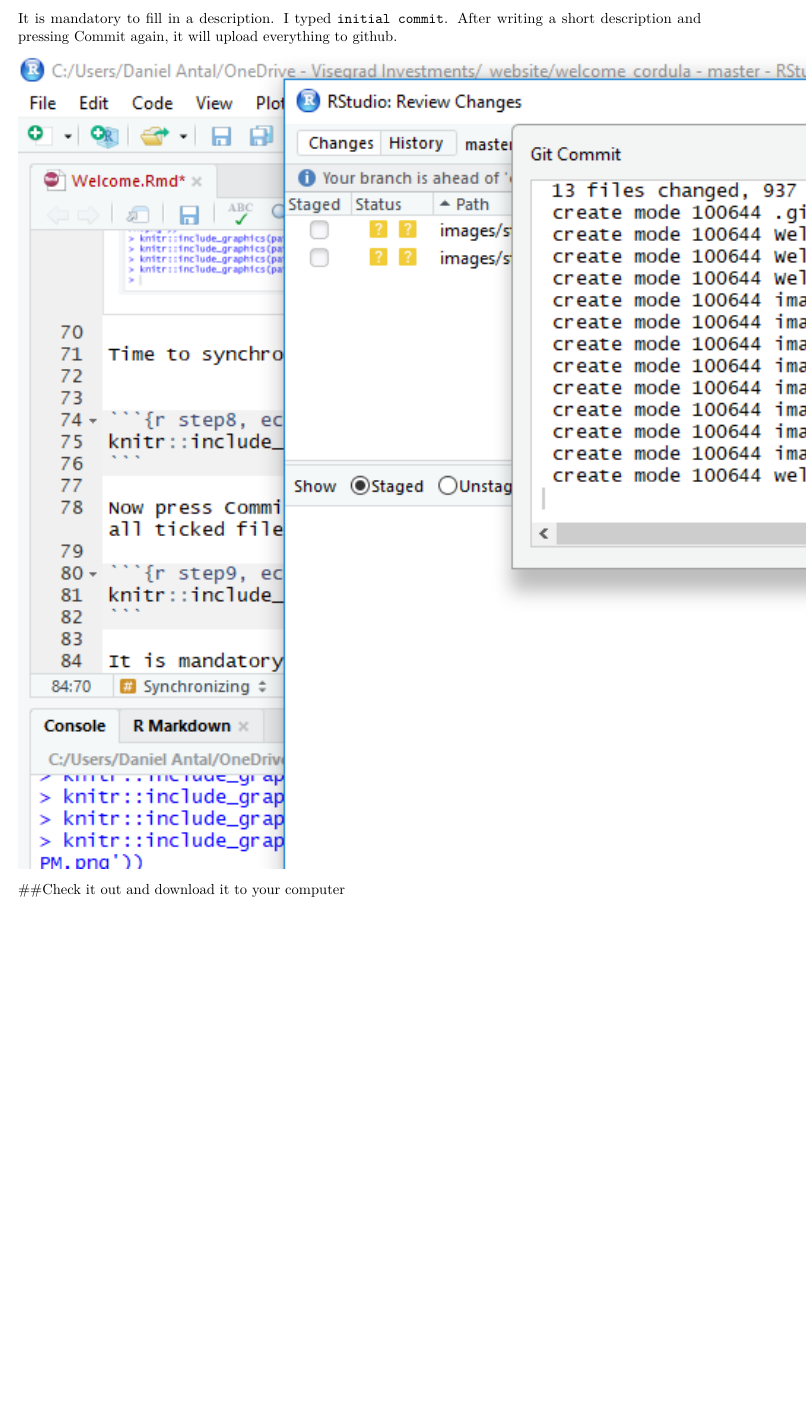
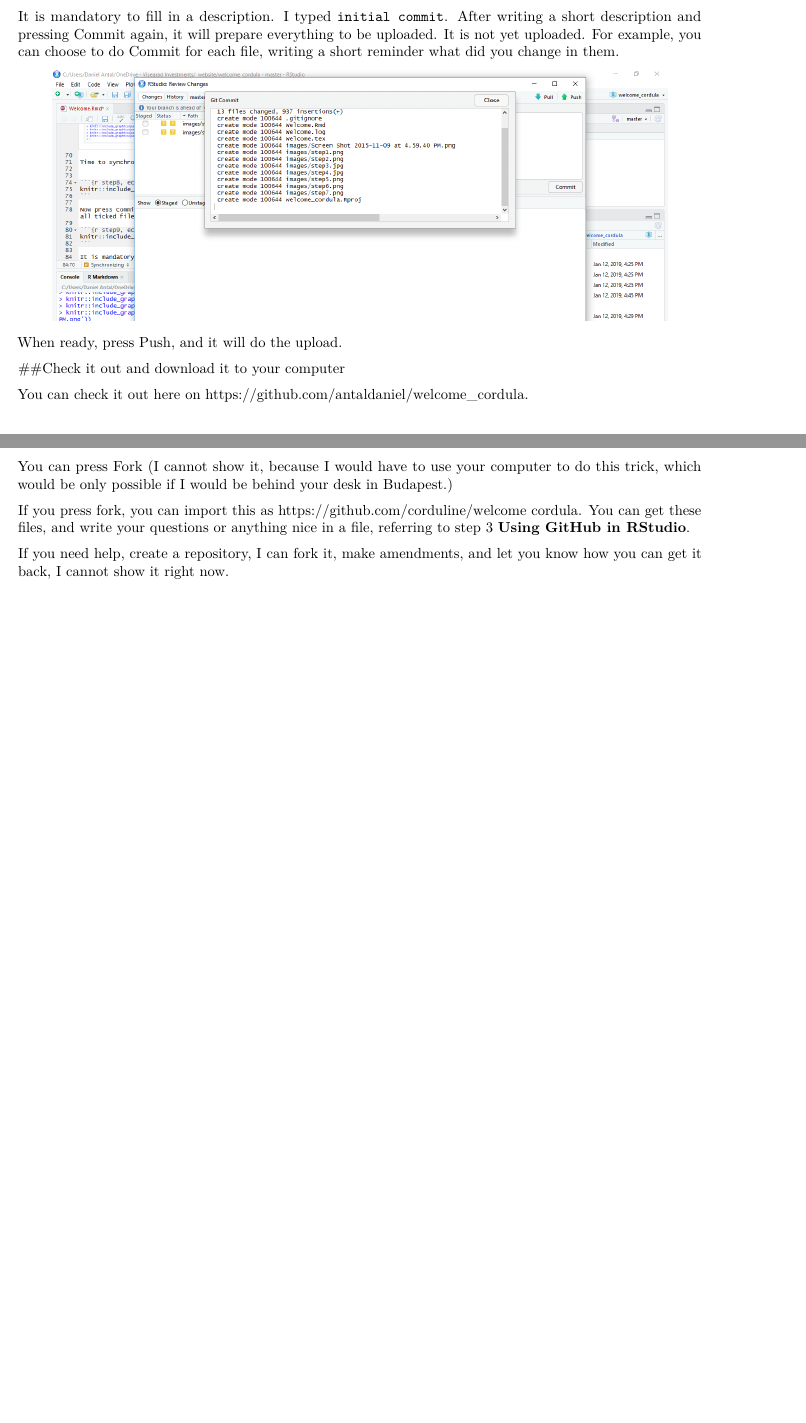
Before and after one commit to corduline/welcome_cordula, an R Markdown document (Welcome.Rmd): part of page 8 of 8 before the commit and two parts of pages 5 and 6 of 6 after it, the two joined at a grey line, cut so that both start at the same text, the shorter picture padded with empty space. Rendered offline with R 4.5, knitr and Pandoc, then LaTeX, with nearby package versions.

Commit message:
pdf version

````diff
--- a/Welcome.Rmd
+++ b/Welcome.Rmd
@@ -77,15 +77,27 @@
 
 Now press Commit.  A new window will pop up where you can review all changes in all ticked files.
 
-```{r step9, echo=FALSE}
+```{r step9, echo=FALSE, out.width='90%', fig.align='center'}
 knitr::include_graphics(path = file.path('images', 'step9.png'))
 ```
 
-It is mandatory to fill in a description.  I typed `initial commit`. After writing a short description and pressing Commit again, it will upload everything to github.
+It is mandatory to fill in a description.  I typed `initial commit`. After writing a short description and pressing Commit again, it will prepare everything to be uploaded. It is not yet uploaded.  For example, you can choose to do Commit for each file, writing a short reminder what did you change in them.
 
-```{r step10, echo=FALSE}
+```{r step10, echo=FALSE, out.width='90%', fig.align='center'}
 knitr::include_graphics(path = file.path('images', 'step10.png'))
 ```
 
+When ready, press Push, and it will do the upload.
+
 
 ##Check it out and download it to your computer
+
+You can check it out here on [https://github.com/antaldaniel/welcome_cordula](https://github.com/antaldaniel/welcome_cordula).
+
+
+You can press Fork (I cannot show it, because I would have to use your computer to do this trick, which would be only possible if I would be behind your desk in Budapest.)
+
+If you press fork, you can import this as
+https://github.com/corduline/welcome cordula. You can get these files, and write your questions or anything nice in a file, referring to step 3 __Using GitHub in RStudio__.
+
+If you need help, create a repository, I can fork it, make amendments, and let you know how you can get it back, I cannot show it right now.
````
Also changed, not shown: Welcome.pdf (added), Welcome.tex (deleted), Welcome.Rmd (10 more changed lines), 1 other file.
